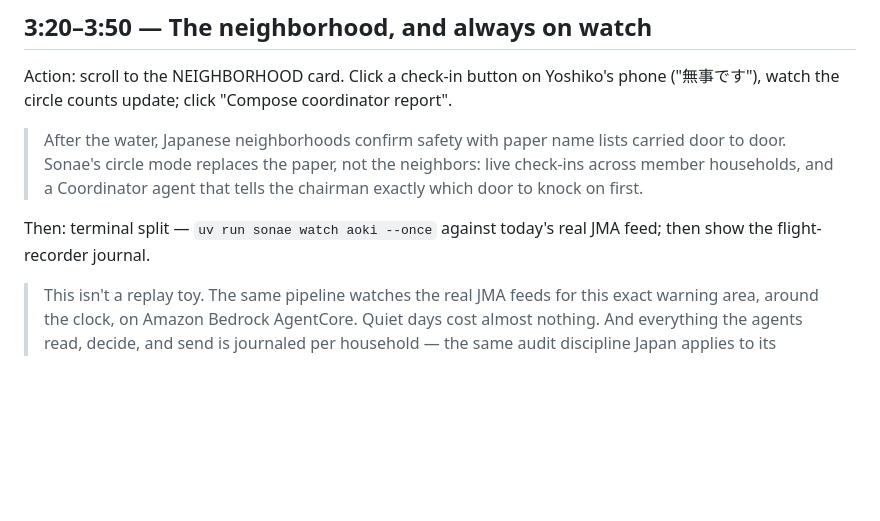
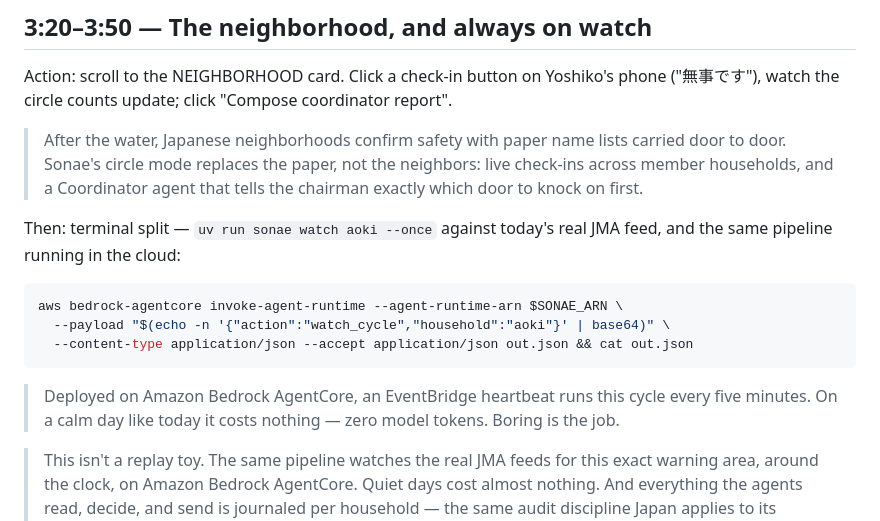
Before and after one commit to HironobuIga/sonae, a Markdown page: docs/demo-script.md, the part around the change. Rendered like a GitHub page; blank space fills up the shorter version.

Commit message:
Demo script: add cloud watch-cycle beat
Co-Authored-By: Claude Fable 5 <noreply@anthropic.com>
Claude-Session: https://claude.ai/code/session_012EETc1sVcuUdF593pMuVPh

````diff
--- a/docs/demo-script.md
+++ b/docs/demo-script.md
@@ -88,8 +88,17 @@ watch the circle counts update; click "Compose coordinator report".
 > households, and a Coordinator agent that tells the chairman exactly which door to knock on
 > first.
 
-Then: terminal split — `uv run sonae watch aoki --once` against today's real JMA feed; then show
-the flight-recorder journal.
+Then: terminal split — `uv run sonae watch aoki --once` against today's real JMA feed, and the same
+pipeline running in the cloud:
+
+```bash
+aws bedrock-agentcore invoke-agent-runtime --agent-runtime-arn $SONAE_ARN \
+  --payload "$(echo -n '{"action":"watch_cycle","household":"aoki"}' | base64)" \
+  --content-type application/json --accept application/json out.json && cat out.json
+```
+
+> Deployed on Amazon Bedrock AgentCore, an EventBridge heartbeat runs this cycle every five
+> minutes. On a calm day like today it costs nothing — zero model tokens. Boring is the job.
 
 > This isn't a replay toy. The same pipeline watches the real JMA feeds for this exact warning
 > area, around the clock, on Amazon Bedrock AgentCore. Quiet days cost almost nothing. And
````
